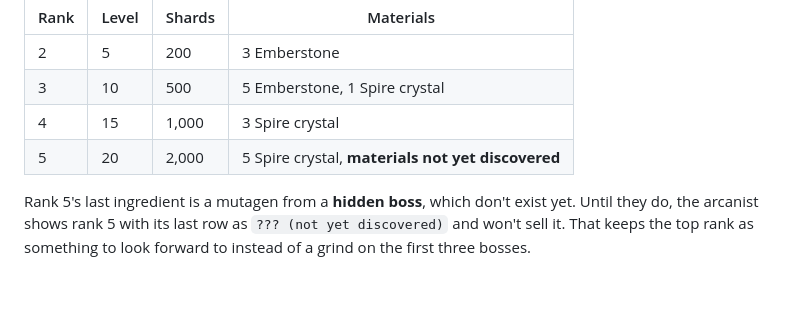
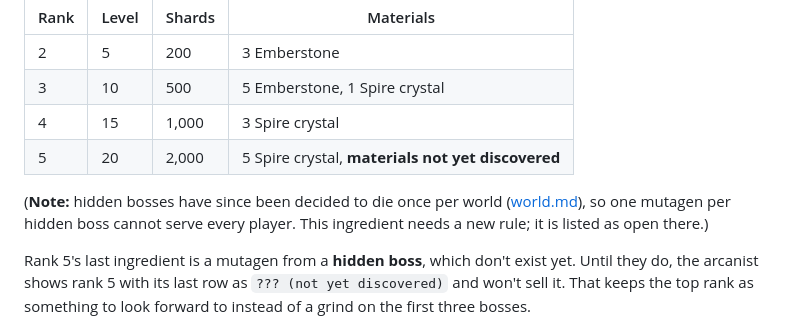
Before and after one commit to krishna0129/Blackspire, a Markdown page: docs/design/class-trees.md, the part around the change. GitHub-like rendering; blank space fills up the shorter version.

```diff
--- a/docs/design/class-trees.md
+++ b/docs/design/class-trees.md
@@ -67,6 +67,10 @@ healing and −4% to its cooldown**. Those are settings in the skills table, so
 | 3 | 10 | 500 | 5 Emberstone, 1 Spire crystal |
 | 4 | 15 | 1,000 | 3 Spire crystal |
 | 5 | 20 | 2,000 | 5 Spire crystal, **materials not yet discovered** |
+
+(**Note:** hidden bosses have since been decided to die once per world
+([world.md](world.md#hidden-bosses)), so one mutagen per hidden boss cannot serve every player. This ingredient
+needs a new rule; it is listed as open there.)
 
 Rank 5's last ingredient is a mutagen from a **hidden boss**, which don't exist yet. Until they do, the arcanist
 shows rank 5 with its last row as `??? (not yet discovered)` and won't sell it. That keeps the top rank as
```
Also changed, not shown: docs/design/floor-3.md (+4 -0 lines), docs/design/world.md (+46 -42 lines).
